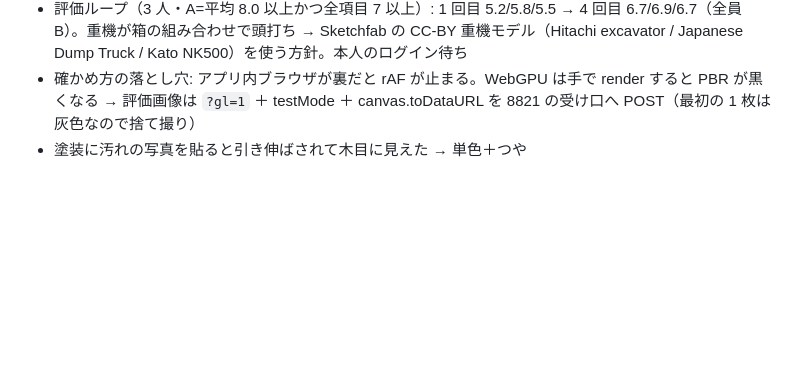
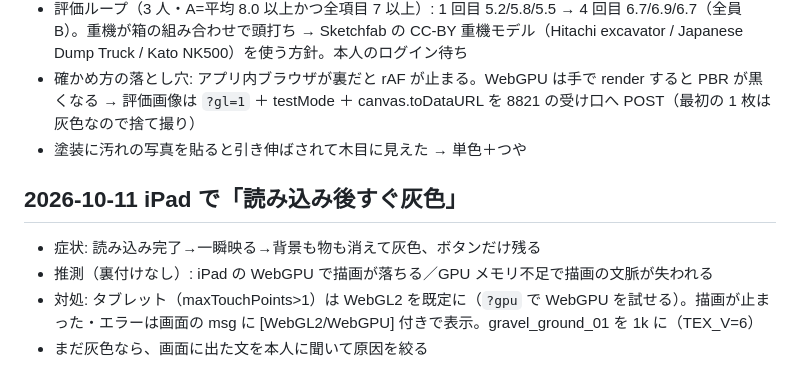
Before and after one commit to zaikotan1-oss/juuki, a Markdown page: context/README.md, the part around the change. GitHub-like rendering; blank space fills up the shorter version.

Commit message:
context: iPad 灰色の件
Co-Authored-By: Claude Opus 5.5 <noreply@anthropic.com>

```diff
--- a/context/README.md
+++ b/context/README.md
@@ -62,3 +62,9 @@
 - 評価ループ（3 人・A=平均 8.0 以上かつ全項目 7 以上）: 1 回目 5.2/5.8/5.5 → 4 回目 6.7/6.9/6.7（全員 B）。重機が箱の組み合わせで頭打ち → Sketchfab の CC-BY 重機モデル（Hitachi excavator / Japanese Dump Truck / Kato NK500）を使う方針。本人のログイン待ち
 - 確かめ方の落とし穴: アプリ内ブラウザが裏だと rAF が止まる。WebGPU は手で render すると PBR が黒くなる → 評価画像は `?gl=1` ＋ testMode ＋ canvas.toDataURL を 8821 の受け口へ POST（最初の 1 枚は灰色なので捨て撮り）
 - 塗装に汚れの写真を貼ると引き伸ばされて木目に見えた → 単色＋つや
+
+## 2026-10-11 iPad で「読み込み後すぐ灰色」
+- 症状: 読み込み完了→一瞬映る→背景も物も消えて灰色、ボタンだけ残る
+- 推測（裏付けなし）: iPad の WebGPU で描画が落ちる／GPU メモリ不足で描画の文脈が失われる
+- 対処: タブレット（maxTouchPoints>1）は WebGL2 を既定に（`?gpu` で WebGPU を試せる）。描画が止まった・エラーは画面の msg に [WebGL2/WebGPU] 付きで表示。gravel_ground_01 を 1k に（TEX_V=6）
+- まだ灰色なら、画面に出た文を本人に聞いて原因を絞る
```
